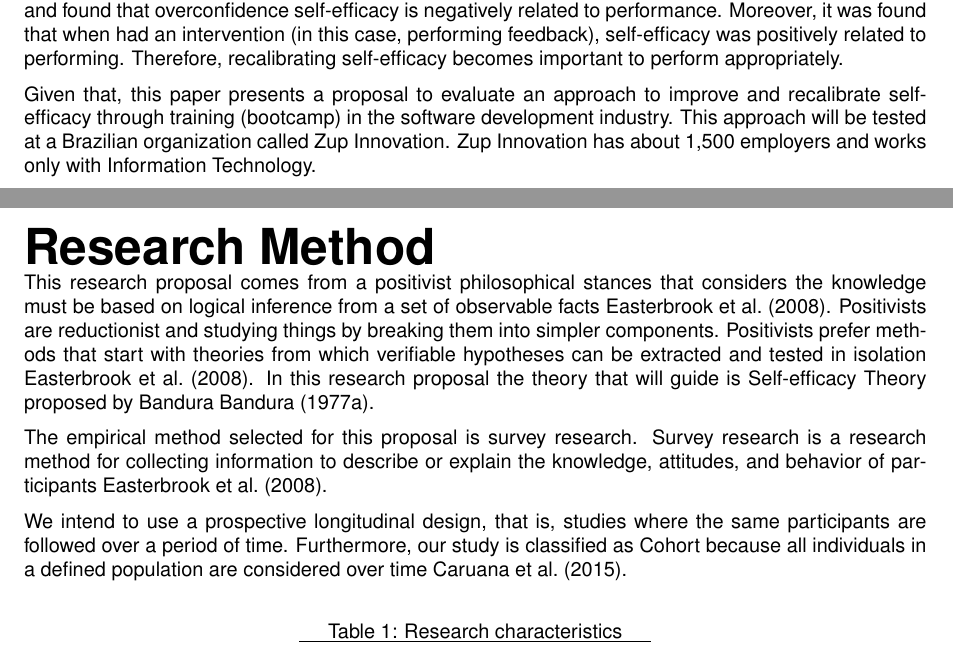
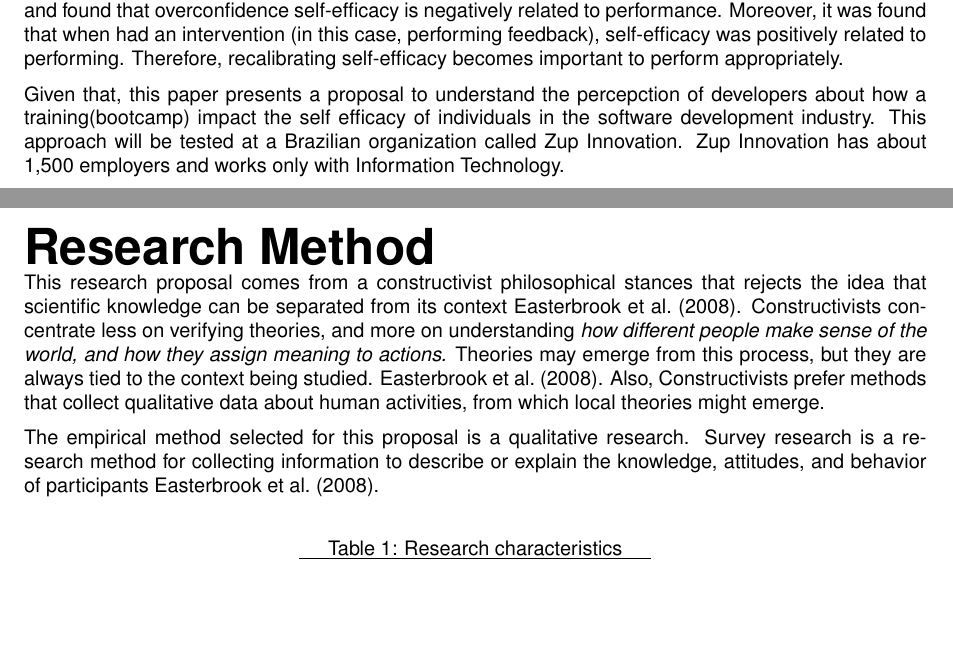
Before and after one commit to dan1lo/zupArtigos, a LaTeX document (Estudo de caso self-efficacy/main.tex): two parts of pages 3 and 6 of 12, joined at a grey line, cut so that both start at the same text, the shorter picture padded with empty space. Compiled offline with pdfLaTeX.

Commit message:
ajeitando para qualitatie research
mudando as palavras

```diff
--- a/Estudo de caso self-efficacy/main.tex
+++ b/Estudo de caso self-efficacy/main.tex
@@ -39,7 +39,8 @@ Additionally, if individuals have low self-efficacy and high skill, their perfor
 
 Moores and Chang \cite{moores2009self} conducted a study with software engineering students and found that overconfidence self-efficacy is negatively related to performance. Moreover, it was found that when had an intervention (in this case, performing feedback), self-efficacy was positively related to performing. Therefore, recalibrating self-efficacy becomes important to perform appropriately.
 
-Given that, this paper presents a proposal to evaluate an approach to improve and recalibrate self-efficacy through training (bootcamp) in the software development industry. This approach will be tested at a Brazilian organization called Zup Innovation. Zup Innovation has about 1,500 employers and works only with Information Technology.
+
+Given that, this paper presents a proposal to understand the percepction of developers about how a training(bootcamp) impact the self efficacy of individuals in the software development industry. This approach will be tested at a Brazilian organization called Zup Innovation. Zup Innovation has about 1,500 employers and works only with Information Technology.
 
 In this paper, we briefly introduce the self-efficacy literature, show our research question and hypothesis, our context, how we measure self-efficacy and training, initial results, the expected results and final remarks.
 
@@ -83,11 +84,12 @@ Srisupawong et al. \cite{srisupawong2018relationship} revealed that perceptions
 
 
 \section{Research Method}{method.png}
-This research proposal comes from a positivist philosophical stances that considers the knowledge must be based on logical inference from a set of observable facts \cite{easterbrook2008selecting}. Positivists are reductionist and studying things by breaking them into simpler components. Positivists prefer methods that start with theories from which verifiable hypotheses can be extracted and tested in isolation \cite{easterbrook2008selecting}. In this research proposal the theory that will guide is Self-efficacy Theory  proposed by Bandura \cite{bandura1977self}.
+This research proposal comes from a constructivist philosophical stances that rejects the idea that scientific knowledge can be separated from its context \cite{easterbrook2008selecting}.
+ Constructivists concentrate less on verifying theories, and more on understanding \textit{how different people make sense of the world, and how they assign meaning to actions.} Theories may emerge from this process, but they are always tied to the context being studied. \cite{easterbrook2008selecting}. Also, Constructivists prefer methods that collect  qualitative data about human activities, from which local theories might emerge.
 
-The empirical method selected for this proposal is survey research. Survey research is a research method for collecting information to describe or explain the knowledge, attitudes, and behavior of participants \cite{easterbrook2008selecting}.
 
-We intend to use a prospective longitudinal design, that is, studies where the same participants are followed over a period of time. Furthermore, our study is classified as Cohort because all individuals in a defined population are considered over time \cite{caruana2015longitudinal}.
+The empirical method selected for this proposal is a qualitative research. Survey research is a research method for collecting information to describe or explain the knowledge, attitudes, and behavior of participants \cite{easterbrook2008selecting}.
+
 
 
 \begin{table}[h]
```
Also changed, not shown: 1 other file.
